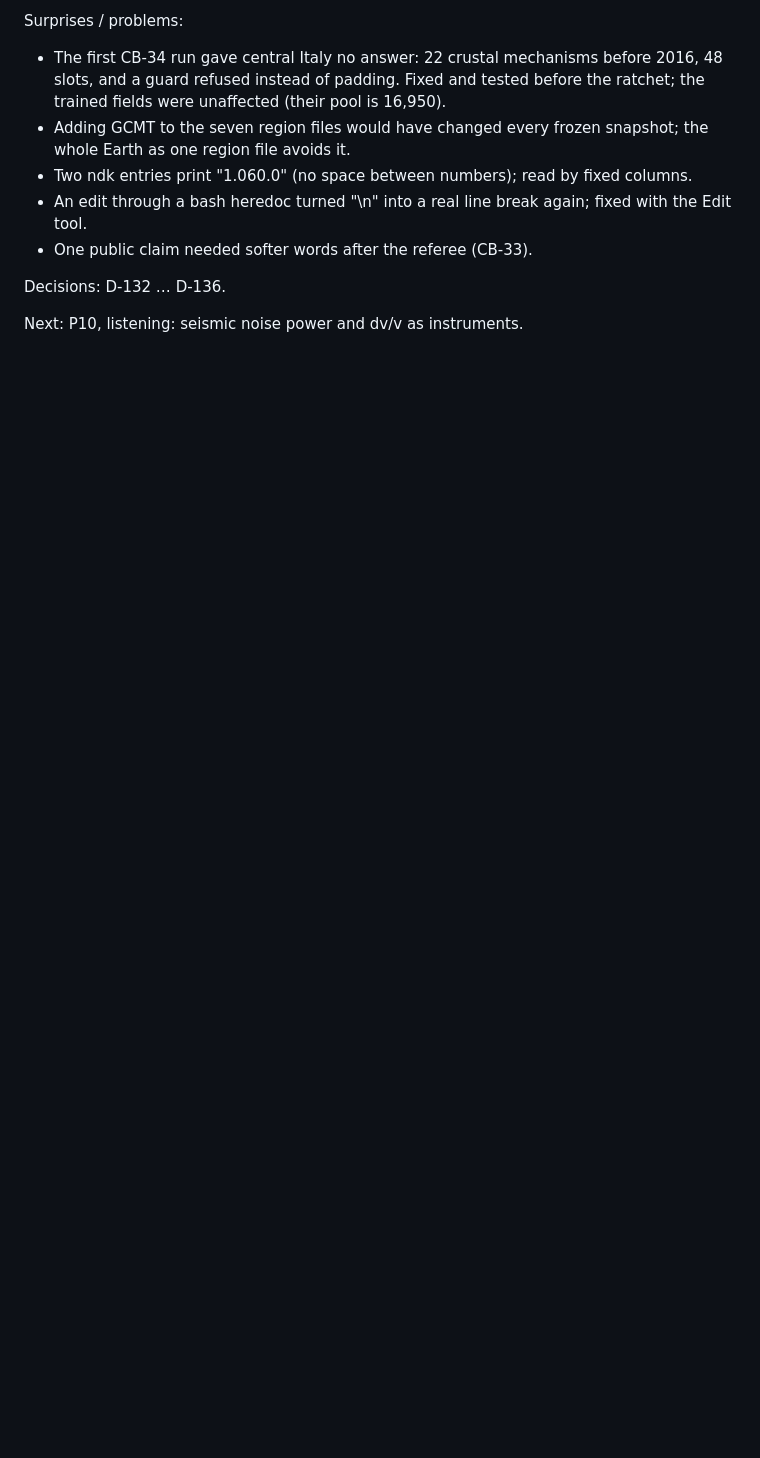
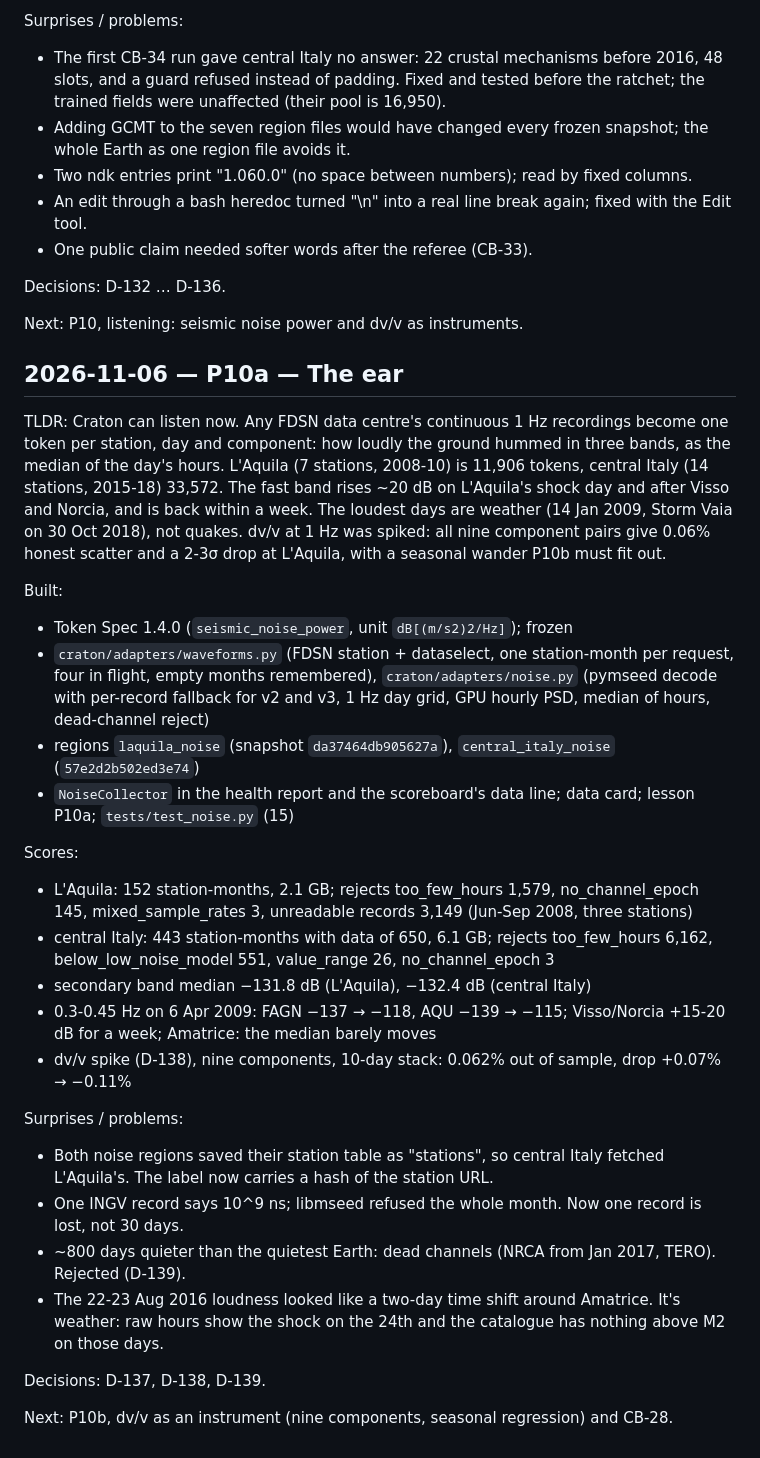
Before and after one commit to AhmedHeshamEG/craton, a Markdown page: LOGBOOK.md, the part around the change. Drawn GitHub-style; blank space fills up the shorter version.

Commit message:
docs: central Italy built (D-139), logbook P10a, lesson numbers

```diff
--- a/LOGBOOK.md
+++ b/LOGBOOK.md
@@ -1108,3 +1108,45 @@ Surprises / problems:
 Decisions: D-132 … D-136.
 
 Next: P10, listening: seismic noise power and dv/v as instruments.
+
+## 2026-11-06 — P10a — The ear
+
+TLDR: Craton can listen now. Any FDSN data centre's continuous 1 Hz recordings become one token per
+station, day and component: how loudly the ground hummed in three bands, as the median of the day's
+hours. L'Aquila (7 stations, 2008-10) is 11,906 tokens, central Italy (14 stations, 2015-18) 33,572.
+The fast band rises ~20 dB on L'Aquila's shock day and after Visso and Norcia, and is back within
+a week. The loudest days are
+weather (14 Jan 2009, Storm Vaia on 30 Oct 2018), not quakes. dv/v at 1 Hz was spiked: all nine
+component pairs give 0.06% honest scatter and a 2-3σ drop at L'Aquila, with a seasonal wander P10b
+must fit out.
+
+Built:
+- Token Spec 1.4.0 (`seismic_noise_power`, unit `dB[(m/s2)2/Hz]`); frozen
+- `craton/adapters/waveforms.py` (FDSN station + dataselect, one station-month per request, four in
+  flight, empty months remembered), `craton/adapters/noise.py` (pymseed decode with per-record
+  fallback for v2 and v3, 1 Hz day grid, GPU hourly PSD, median of hours, dead-channel reject)
+- regions `laquila_noise` (snapshot `da37464db905627a`), `central_italy_noise` (`57e2d2b502ed3e74`)
+- `NoiseCollector` in the health report and the scoreboard's data line; data card; lesson P10a;
+  `tests/test_noise.py` (15)
+
+Scores:
+- L'Aquila: 152 station-months, 2.1 GB; rejects too_few_hours 1,579, no_channel_epoch 145,
+  mixed_sample_rates 3, unreadable records 3,149 (Jun-Sep 2008, three stations)
+- central Italy: 443 station-months with data of 650, 6.1 GB; rejects too_few_hours 6,162,
+  below_low_noise_model 551, value_range 26, no_channel_epoch 3
+- secondary band median −131.8 dB (L'Aquila), −132.4 dB (central Italy)
+- 0.3-0.45 Hz on 6 Apr 2009: FAGN −137 → −118, AQU −139 → −115; Visso/Norcia +15-20 dB for a week;
+  Amatrice: the median barely moves
+- dv/v spike (D-138), nine components, 10-day stack: 0.062% out of sample, drop +0.07% → −0.11%
+
+Surprises / problems:
+- Both noise regions saved their station table as "stations", so central Italy fetched L'Aquila's.
+  The label now carries a hash of the station URL.
+- One INGV record says 10^9 ns; libmseed refused the whole month. Now one record is lost, not 30 days.
+- ~800 days quieter than the quietest Earth: dead channels (NRCA from Jan 2017, TERO). Rejected (D-139).
+- The 22-23 Aug 2016 loudness looked like a two-day time shift around Amatrice. It's weather: raw
+  hours show the shock on the 24th and the catalogue has nothing above M2 on those days.
+
+Decisions: D-137, D-138, D-139.
+
+Next: P10b, dv/v as an instrument (nine components, seasonal regression) and CB-28.
```
Also changed, not shown: DECISIONS.md (+17 -0 lines), lessons/P10.md (+15 -4 lines).
